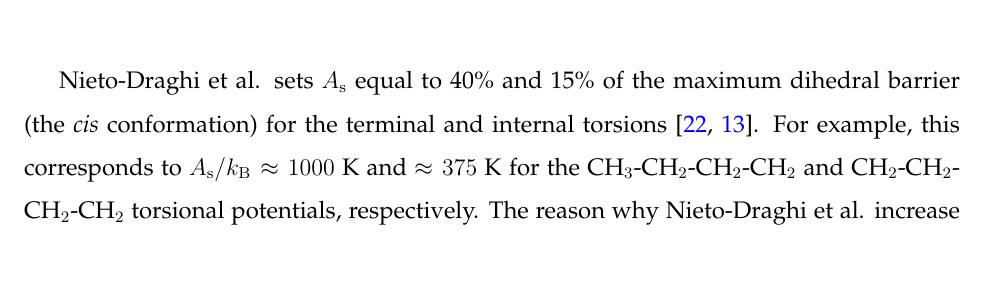
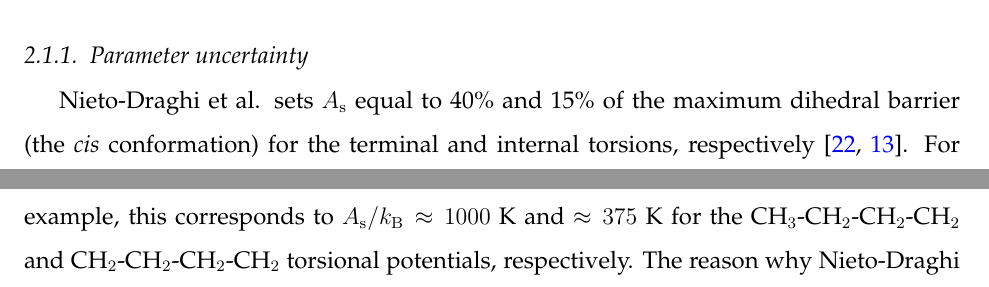
Before and after one commit to ramess101/IFPSC_10_manuscript, a LaTeX paper (IFPSC_10_manuscript.tex): part of page 6 of 26 before the commit and two parts of pages 7 and 8 of 26 after it, the two joined at a grey line, cut at the place of the change. Compiled offline with pdfLaTeX.

Commit message:
Rearranged force field discussion.

```diff
--- a/IFPSC_10_manuscript.tex
+++ b/IFPSC_10_manuscript.tex
@@ -372,4 +372,3 @@
 		\end{center}
 	\end{table}
 
-	Nieto-Draghi et al. sets $A_{\rm s}$ equal to 40\% and 15\% of the maximum dihedral barrier (the \textit{cis} conformation) for the terminal and internal torsions \cite{Nieto2006,Nieto2008}. For example, this corresponds to $A_{\rm s}/k_{\rm B} \approx 1000$ K and $\approx 375$ K for the CH$_3$-CH$_2$-CH$_2$-CH$_2$ and CH$_2$-CH$_2$-CH$_2$-CH$_2$ torsional potentials, respectively. The reason why Nieto-Draghi et al. increase the torsional barrier, i.e., $A_{\rm s} > 0$, is because AUA4 under predicts $\eta$ by approximately 20~\% to 40~\%. However, despite the relatively large increase in the torsional barriers, the modified force field (AUA4m) typically provides only marginal improvement of 5~\% to 15~\% compared to AUA4 (see Tables 4 and 5 of Reference \citenum{Nieto2008}). As the Potoff Mie 16-6 potential is already quite reliable for predicting viscosity, we would expect significant over prediction of viscosity if we coupled the Potoff Mie 16-6 potential with $A_{\rm s}/k_{\rm B} \gg 0 $. Thus, unlike Nieto-Draghi et al., we do not propose that the torsional barriers must be increased unilaterally.
@@ -435,3 +410,7 @@
 
 %	The MCMC Mie 16-6 parameters for CH$_3$ and CH$_2$ were reported previously \cite{Postdoc_2}. Reference BLANK assumed that the CH$_3$ parameters were transferable from ethane for longer \textit{n}-alkanes. The CH$_2$ parameters were obtained from propane, \textit{n}-butane, and \textit{n}-octane. The data included in the analysis were saturated liquid densities and saturated vapor pressures over a reduced temperature range of 0.45 to 0.85, as available in ThermoData Engine (TDE).
 %
+
+    \subsubsection{Parameter uncertainty}
+
+	Nieto-Draghi et al. sets $A_{\rm s}$ equal to 40\% and 15\% of the maximum dihedral barrier (the \textit{cis} conformation) for the terminal and internal torsions, respectively \cite{Nieto2006,Nieto2008}. For example, this corresponds to $A_{\rm s}/k_{\rm B} \approx 1000$ K and $\approx 375$ K for the CH$_3$-CH$_2$-CH$_2$-CH$_2$ and CH$_2$-CH$_2$-CH$_2$-CH$_2$ torsional potentials, respectively. The reason why Nieto-Draghi et al. increase the torsional barrier, i.e., $A_{\rm s} > 0$, is because AUA4 under predicts $\eta$ by approximately 20~\% to 40~\%. However, despite the relatively large increase in the torsional barriers, the modified force field (AUA4m) typically provides only marginal improvement of 5~\% to 15~\% compared to AUA4 (see Tables 4 and 5 of Reference \citenum{Nieto2008}). As the Potoff Mie 16-6 potential is already quite reliable for predicting viscosity, we would expect significant over prediction of viscosity if we coupled the Potoff Mie 16-6 potential with $A_{\rm s}/k_{\rm B} \gg 0 $. Thus, unlike Nieto-Draghi et al., we do not propose that the torsional barriers must be increased unilaterally.
```
Also changed, not shown: IFPSC_10_manuscript.pdf, IFPSC_10_manuscript.tex (48 more changed lines), 2 other files.
